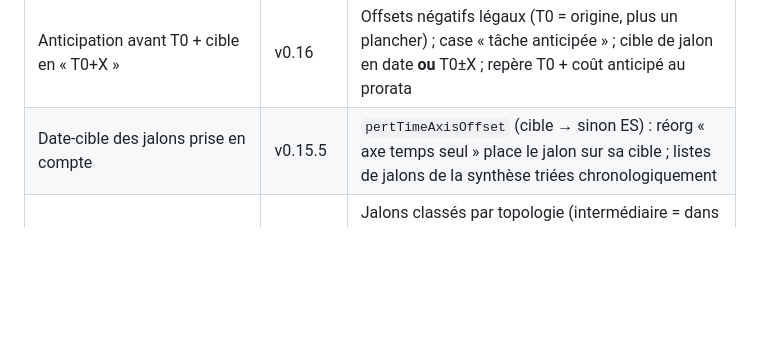
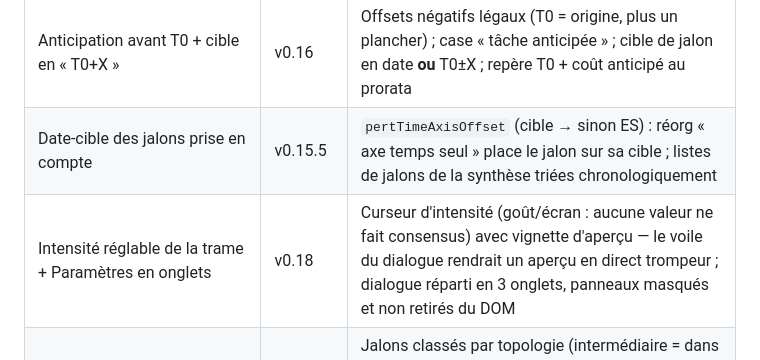
Before and after one commit to laguiche/pertflow, a Markdown page: CLAUDE.md, the part around the change. Drawn GitHub-style; blank space fills up the shorter version.

```diff
--- a/CLAUDE.md
+++ b/CLAUDE.md
@@ -387,6 +387,7 @@ onDrawForeground(ctx) {
 | Fenêtre de synthèse + impression PDF | v0.15.4 | Bouton `📊 Synthèse` → modale (vue d'ensemble, jalons tenus/non tenus + marge, coût/LF par groupe), imprimable en PDF (`src/synthesis.js`) |
 | Anticipation avant T0 + cible en « T0+X » | v0.16 | Offsets négatifs légaux (T0 = origine, plus un plancher) ; case « tâche anticipée » ; cible de jalon en date **ou** T0±X ; repère T0 + coût anticipé au prorata |
 | Date-cible des jalons prise en compte | v0.15.5 | `pertTimeAxisOffset` (cible → sinon ES) : réorg « axe temps seul » place le jalon sur sa cible ; listes de jalons de la synthèse triées chronologiquement |
+| Intensité réglable de la trame + Paramètres en onglets | v0.18 | Curseur d'intensité (goût/écran : aucune valeur ne fait consensus) avec vignette d'aperçu — le voile du dialogue rendrait un aperçu en direct trompeur ; dialogue réparti en 3 onglets, panneaux masqués et non retirés du DOM |
 | Synthèse entrants/sortants, aimantation Labels, trame temporelle | v0.17 | Jalons classés par topologie (intermédiaire = dans les 2 listes), tenue de cible passée en couleur de ligne (règle des nœuds réutilisée) ; Labels aimantés aux bords voisins au lâcher ; trame calendaire de fond optionnelle (`src/time_grid.js`) |
 
 **Long terme / écarté** (retour Mickael, non planifié) : #38 sous-PERT · #41 chemin
```
Also changed, not shown: docs/historique-sessions.md (+37 -0 lines), docs/manuel-utilisateur.md (+26 -16 lines), docs/images/manuel/parametres-affichage.png (added), docs/images/manuel/parametres.png.
